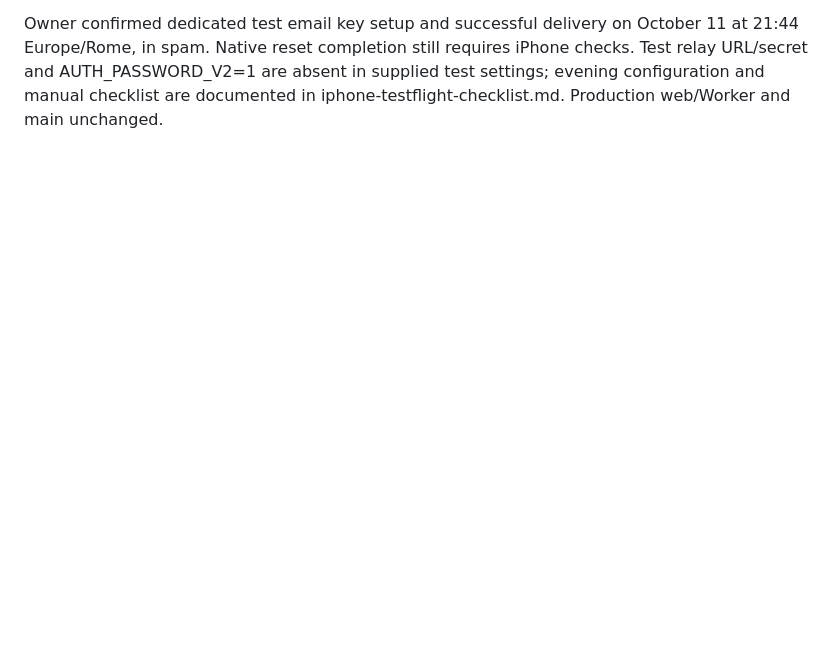
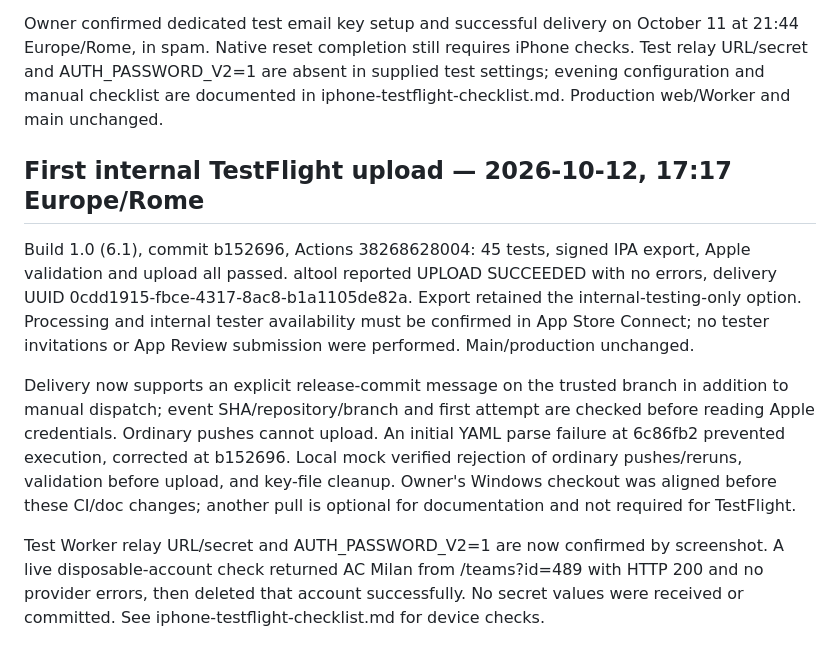
Before and after one commit to CiccioGamer00/calcio_report, a Markdown page: docs/ios-preparation.md, the part around the change. GitHub-like rendering; blank space fills up the shorter version.

Commit message:
docs: record first TestFlight upload and verified test relay

```diff
--- a/docs/ios-preparation.md
+++ b/docs/ios-preparation.md
@@ -208,3 +208,25 @@ Owner confirmed dedicated test email key setup and successful delivery on Octobe
 checks. Test relay URL/secret and AUTH_PASSWORD_V2=1 are absent in supplied test
 settings; evening configuration and manual checklist are documented in
 iphone-testflight-checklist.md. Production web/Worker and main unchanged.
+
+## First internal TestFlight upload — 2026-10-12, 17:17 Europe/Rome
+
+Build 1.0 (6.1), commit b152696, Actions 38268628004: 45 tests, signed IPA export,
+Apple validation and upload all passed. altool reported UPLOAD SUCCEEDED with no
+errors, delivery UUID 0cdd1915-fbce-4317-8ac8-b1a1105de82a. Export retained the
+internal-testing-only option. Processing and internal tester availability must be
+confirmed in App Store Connect; no tester invitations or App Review submission
+were performed. Main/production unchanged.
+
+Delivery now supports an explicit release-commit message on the trusted branch
+in addition to manual dispatch; event SHA/repository/branch and first attempt are
+checked before reading Apple credentials. Ordinary pushes cannot upload. An
+initial YAML parse failure at 6c86fb2 prevented execution, corrected at b152696.
+Local mock verified rejection of ordinary pushes/reruns, validation before upload,
+and key-file cleanup. Owner's Windows checkout was aligned before these CI/doc
+changes; another pull is optional for documentation and not required for TestFlight.
+
+Test Worker relay URL/secret and AUTH_PASSWORD_V2=1 are now confirmed by screenshot.
+A live disposable-account check returned AC Milan from /teams?id=489 with HTTP 200
+and no provider errors, then deleted that account successfully. No secret values
+were received or committed. See iphone-testflight-checklist.md for device checks.
```
Also changed, not shown: PROJECT_STATUS.md (+21 -0 lines), docs/iphone-testflight-checklist.md (+7 -10 lines).
